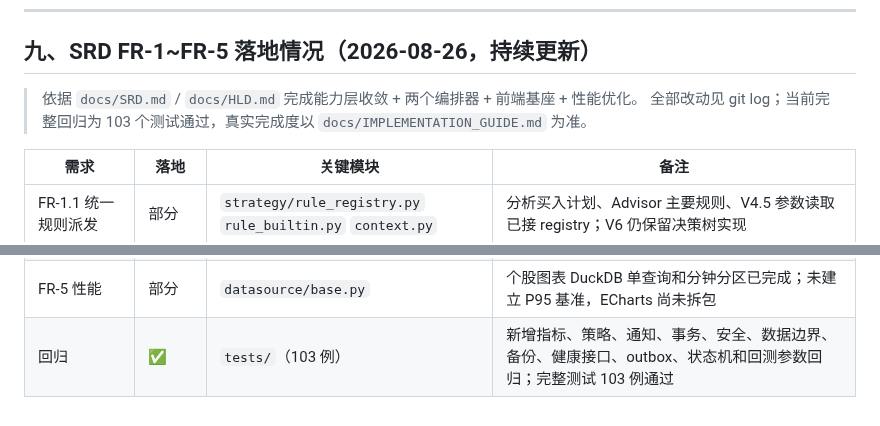
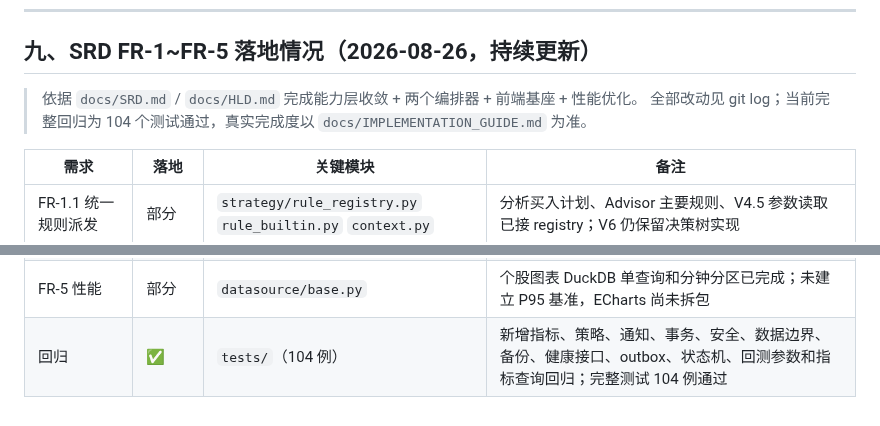
Before and after one commit to fewhg3yhjt/stock-data-analyse, a Markdown page: docs/STATUS.md, 2 parts joined by grey strips. GitHub-like rendering.

Commit message:
docs: update final delivery and performance status

```diff
--- a/docs/STATUS.md
+++ b/docs/STATUS.md
@@ -144,7 +144,7 @@
 ## 九、SRD FR-1~FR-5 落地情况（2026-08-26，持续更新）
 
 > 依据 `docs/SRD.md` / `docs/HLD.md` 完成能力层收敛 + 两个编排器 + 前端基座 + 性能优化。
-> 全部改动见 git log；当前完整回归为 103 个测试通过，真实完成度以 `docs/IMPLEMENTATION_GUIDE.md` 为准。
+> 全部改动见 git log；当前完整回归为 104 个测试通过，真实完成度以 `docs/IMPLEMENTATION_GUIDE.md` 为准。
 
 | 需求 | 落地 | 关键模块 | 备注 |
 |------|------|----------|------|
@@ -157,4 +157,4 @@
 | FR-3 通知编排器 | 部分 | `notifier/core.py` `triggers.py` `notifier/outbox.py` | action/price/indicator + AND/OR、发送后去重、持久化 outbox 和重试已完成；跨源统一批次仍补齐中 |
 | FR-4 UI 统一 | ✅ | `web/static/base.css` `base.html` `_nav.html` | 19 个业务模板全部继承 base.html；导航、组件和移动端基座统一 |
 | FR-5 性能 | 部分 | `datasource/base.py` | 个股图表 DuckDB 单查询和分钟分区已完成；未建立 P95 基准，ECharts 尚未拆包 |
-| 回归 | ✅ | `tests/`（103 例）| 新增指标、策略、通知、事务、安全、数据边界、备份、健康接口、outbox、状态机和回测参数回归；完整测试 103 例通过 |
+| 回归 | ✅ | `tests/`（104 例）| 新增指标、策略、通知、事务、安全、数据边界、备份、健康接口、outbox、状态机、回测参数和指标查询回归；完整测试 104 例通过 |
```
Also changed, not shown: docs/IMPLEMENTATION_GUIDE.md (+3 -2 lines).
